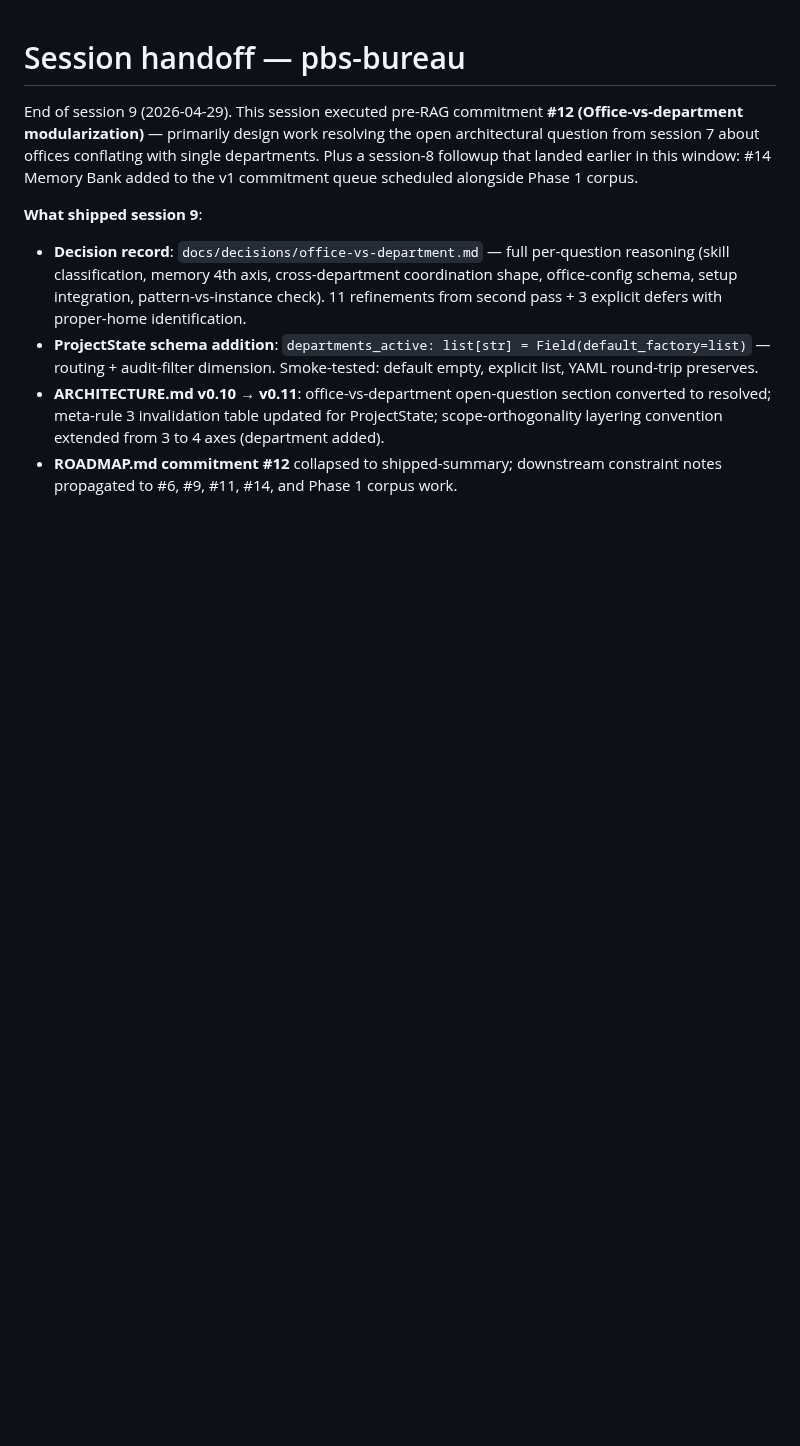
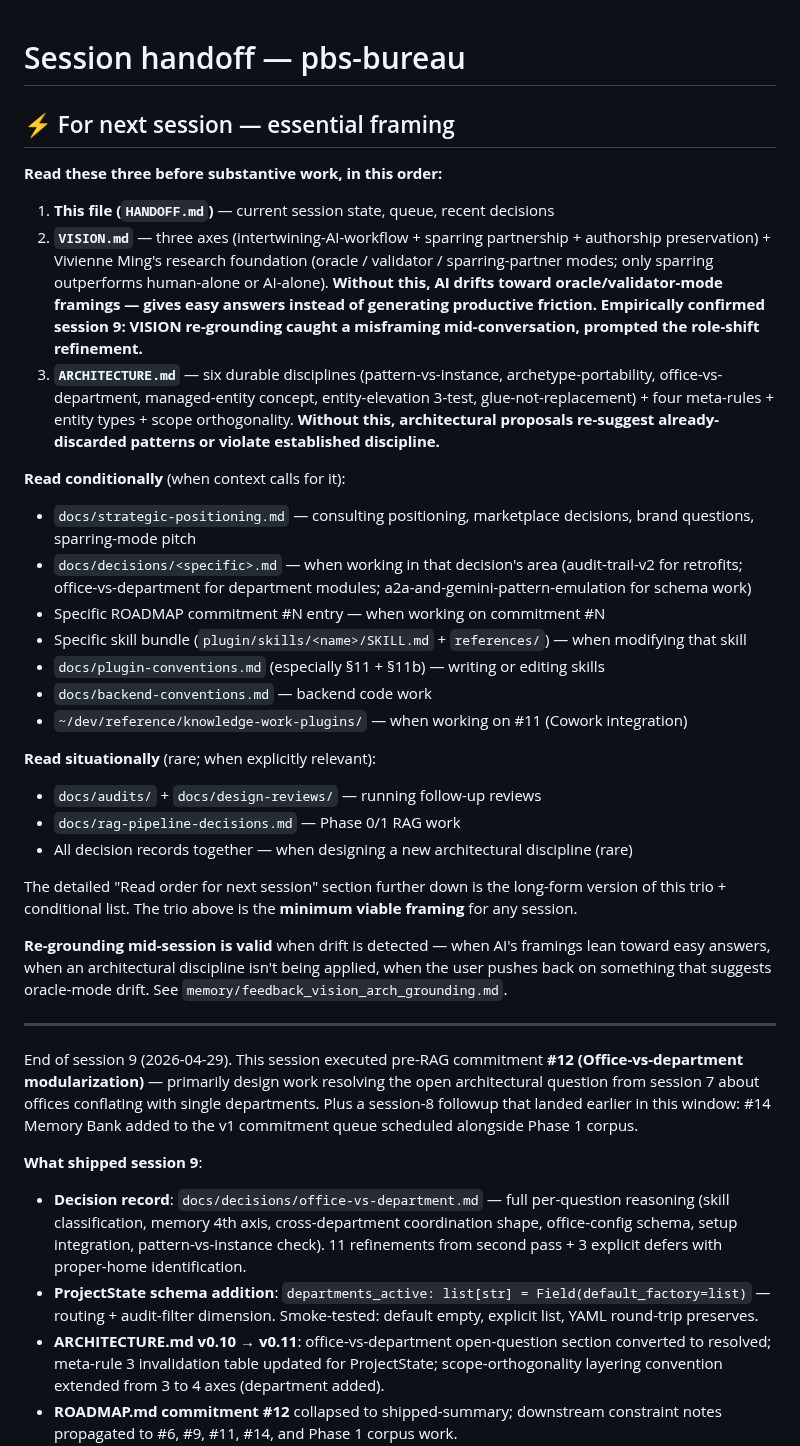
Before and after one commit to Gunther-Schulz/ai-bureau, a Markdown page: HANDOFF.md, the part around the change. Drawn GitHub-style; blank space fills up the shorter version.

Commit message:
HANDOFF: add "Essential framing" top section for next-session bootstrap
Promote VISION + ARCHITECTURE to explicit must-read trio alongside
HANDOFF for any substantive session. Without VISION, AI drifts toward
oracle/validator-mode framings (per Ming's research, both fail);
without ARCHITECTURE, proposals re-suggest discarded patterns.
Empirically confirmed session 9 — VISION re-grounding caught a
misframing mid-conversation, prompted the cognitive-load + role-shift
refinements.

Three-tier read structure: essential framing trio (always) +
conditional reads (when context calls) + situational reads (rare).
Re-grounding mid-session noted as valid when drift detected.

Companion feedback memory persisted at
~/.claude/projects/.../memory/feedback_vision_arch_grounding.md —
durable always-in-context reminder; HANDOFF instruction is the
explicit per-session reminder.

Co-Authored-By: Claude Opus 4.7 (1M context) <noreply@anthropic.com>

```diff
--- a/HANDOFF.md
+++ b/HANDOFF.md
@@ -1,4 +1,32 @@
 # Session handoff — pbs-bureau
+
+## ⚡ For next session — essential framing
+
+**Read these three before substantive work, in this order:**
+
+1. **This file (`HANDOFF.md`)** — current session state, queue, recent decisions
+2. **`VISION.md`** — three axes (intertwining-AI-workflow + sparring partnership + authorship preservation) + Vivienne Ming's research foundation (oracle / validator / sparring-partner modes; only sparring outperforms human-alone or AI-alone). **Without this, AI drifts toward oracle/validator-mode framings — gives easy answers instead of generating productive friction. Empirically confirmed session 9: VISION re-grounding caught a misframing mid-conversation, prompted the role-shift refinement.**
+3. **`ARCHITECTURE.md`** — six durable disciplines (pattern-vs-instance, archetype-portability, office-vs-department, managed-entity concept, entity-elevation 3-test, glue-not-replacement) + four meta-rules + entity types + scope orthogonality. **Without this, architectural proposals re-suggest already-discarded patterns or violate established discipline.**
+
+**Read conditionally** (when context calls for it):
+- `docs/strategic-positioning.md` — consulting positioning, marketplace decisions, brand questions, sparring-mode pitch
+- `docs/decisions/<specific>.md` — when working in that decision's area (audit-trail-v2 for retrofits; office-vs-department for department modules; a2a-and-gemini-pattern-emulation for schema work)
+- Specific ROADMAP commitment #N entry — when working on commitment #N
+- Specific skill bundle (`plugin/skills/<name>/SKILL.md` + `references/`) — when modifying that skill
+- `docs/plugin-conventions.md` (especially §11 + §11b) — writing or editing skills
+- `docs/backend-conventions.md` — backend code work
+- `~/dev/reference/knowledge-work-plugins/` — when working on #11 (Cowork integration)
+
+**Read situationally** (rare; when explicitly relevant):
+- `docs/audits/` + `docs/design-reviews/` — running follow-up reviews
+- `docs/rag-pipeline-decisions.md` — Phase 0/1 RAG work
+- All decision records together — when designing a new architectural discipline (rare)
+
+The detailed "Read order for next session" section further down is the long-form version of this trio + conditional list. The trio above is the **minimum viable framing** for any session.
+
+**Re-grounding mid-session is valid** when drift is detected — when AI's framings lean toward easy answers, when an architectural discipline isn't being applied, when the user pushes back on something that suggests oracle-mode drift. See `memory/feedback_vision_arch_grounding.md`.
+
+---
 
 End of session 9 (2026-04-29). This session executed pre-RAG
 commitment **#12 (Office-vs-department modularization)** —
```
